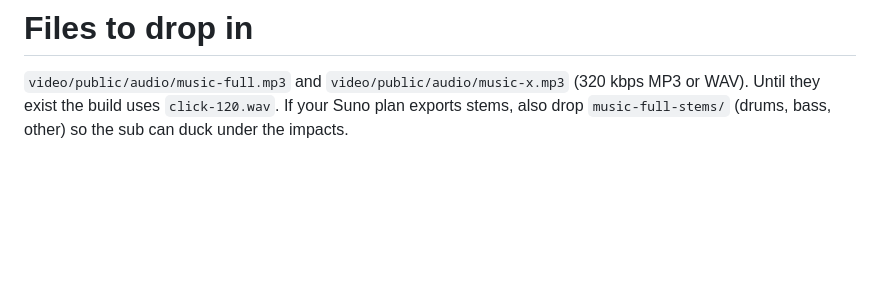
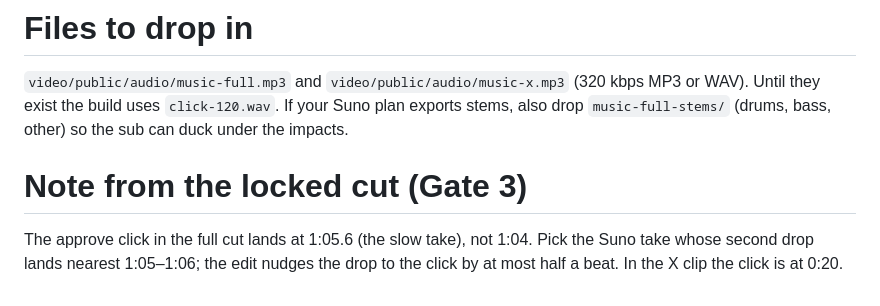
Before and after one commit to harrymove-ctrl/nimbus, a Markdown page: docs/video/music.md, the part around the change. GitHub-like rendering; blank space fills up the shorter version.

```diff
--- a/docs/video/music.md
+++ b/docs/video/music.md
@@ -96,3 +96,9 @@ Generate separately (it needs its own shape), same style and exclude fields.
 (320 kbps MP3 or WAV). Until they exist the build uses `click-120.wav`.
 If your Suno plan exports stems, also drop `music-full-stems/` (drums, bass,
 other) so the sub can duck under the impacts.
+
+# Note from the locked cut (Gate 3)
+
+The approve click in the full cut lands at 1:05.6 (the slow take), not 1:04.
+Pick the Suno take whose second drop lands nearest 1:05–1:06; the edit nudges
+the drop to the click by at most half a beat. In the X clip the click is at 0:20.
```
Also changed, not shown: docs/video/QA.md (+4 -0 lines).
